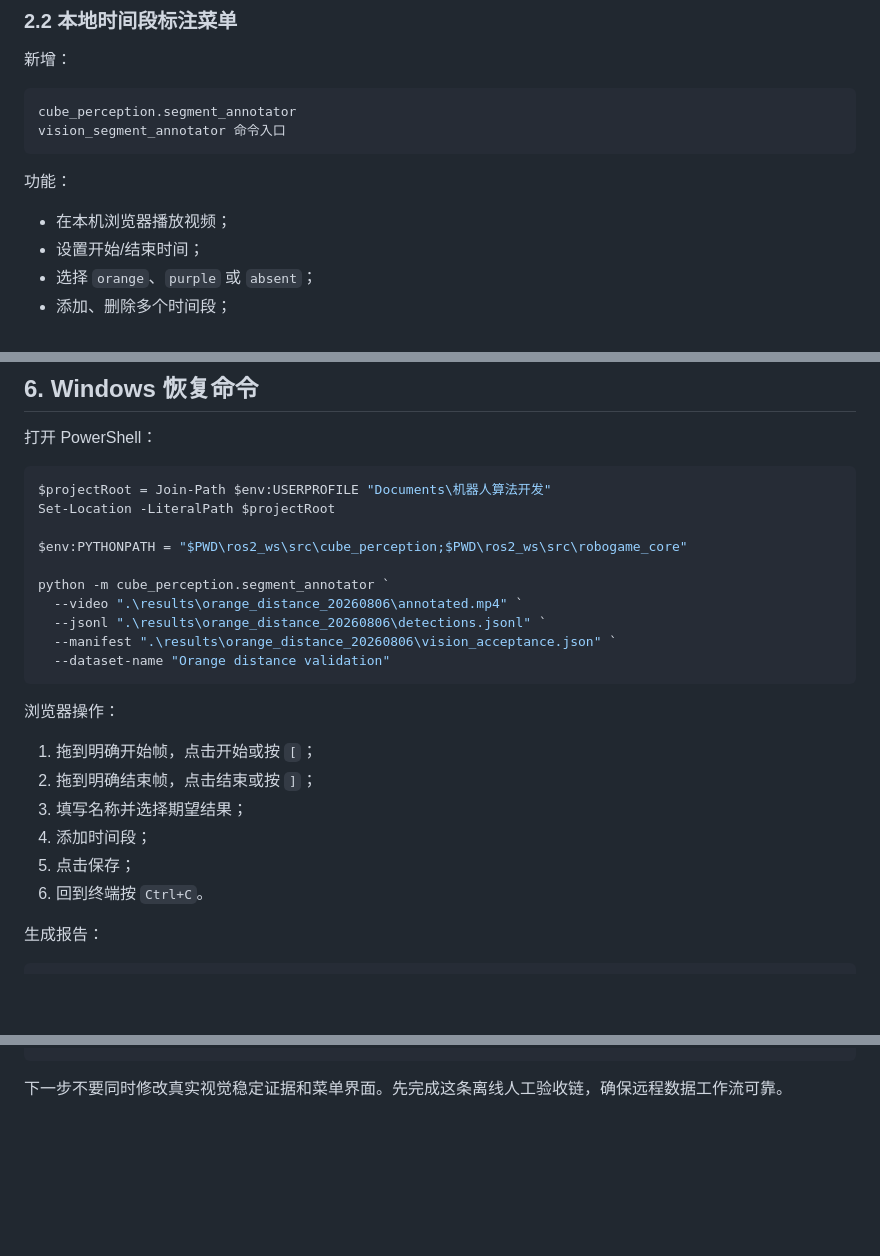
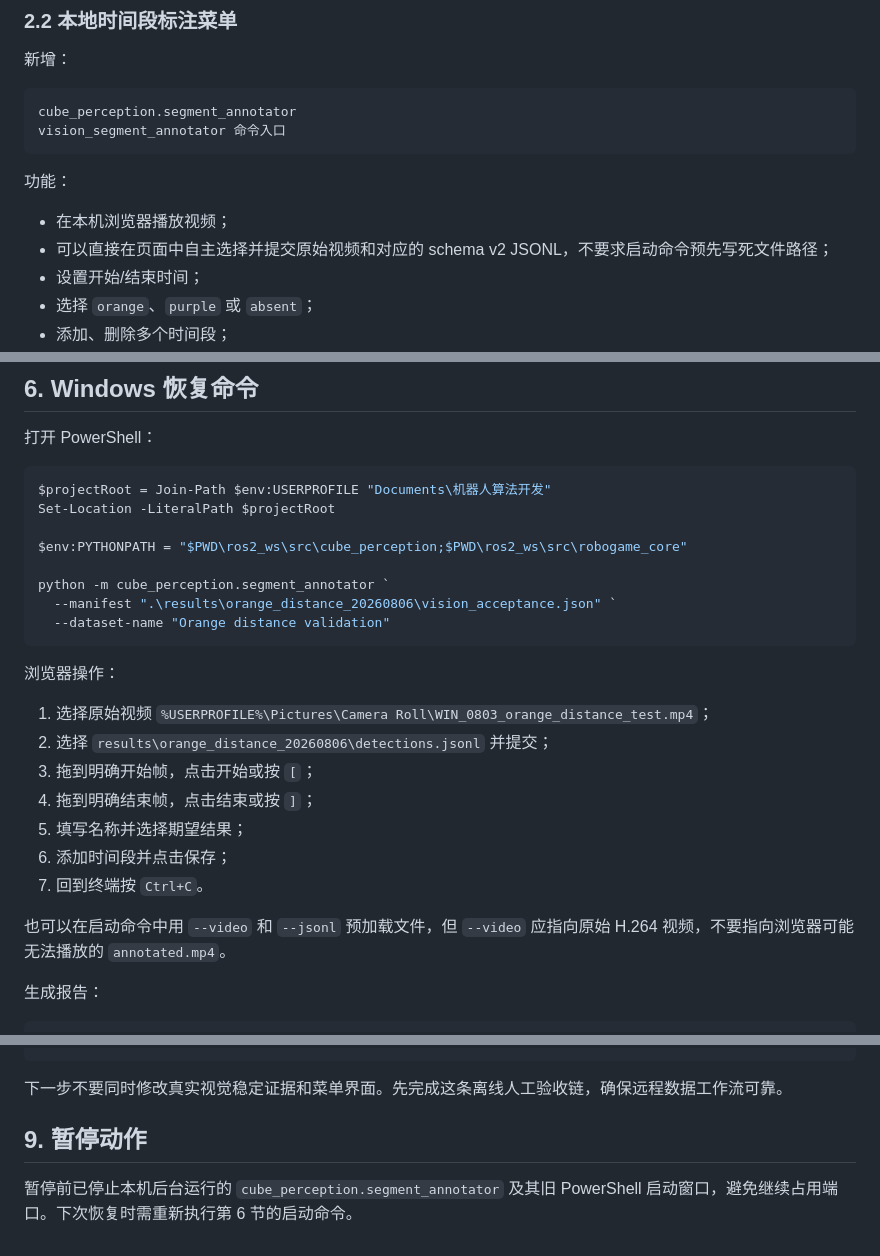
Before and after one commit to Kyra25906/robogame2026, a Markdown page: docs/PAUSE_HANDOFF_2026-08-06.md, 3 parts joined by grey strips. GitHub-like rendering; blank space fills up the shorter version.

Commit message:
docs: finalize pause handoff

````diff
--- a/docs/PAUSE_HANDOFF_2026-08-06.md
+++ b/docs/PAUSE_HANDOFF_2026-08-06.md
@@ -66,6 +66,7 @@ vision_segment_annotator 命令入口
 功能：
 
 - 在本机浏览器播放视频；
+- 可以直接在页面中自主选择并提交原始视频和对应的 schema v2 JSONL，不要求启动命令预先写死文件路径；
 - 设置开始/结束时间；
 - 选择 `orange`、`purple` 或 `absent`；
 - 添加、删除多个时间段；
@@ -157,20 +160,21 @@ Set-Location -LiteralPath $projectRoot
 $env:PYTHONPATH = "$PWD\ros2_ws\src\cube_perception;$PWD\ros2_ws\src\robogame_core"
 
 python -m cube_perception.segment_annotator `
-  --video ".\results\orange_distance_20260806\annotated.mp4" `
-  --jsonl ".\results\orange_distance_20260806\detections.jsonl" `
   --manifest ".\results\orange_distance_20260806\vision_acceptance.json" `
   --dataset-name "Orange distance validation"
 ```
 
 浏览器操作：
 
-1. 拖到明确开始帧，点击开始或按 `[`；
-2. 拖到明确结束帧，点击结束或按 `]`；
-3. 填写名称并选择期望结果；
-4. 添加时间段；
-5. 点击保存；
-6. 回到终端按 `Ctrl+C`。
+1. 选择原始视频 `%USERPROFILE%\Pictures\Camera Roll\WIN_0803_orange_distance_test.mp4`；
+2. 选择 `results\orange_distance_20260806\detections.jsonl` 并提交；
+3. 拖到明确开始帧，点击开始或按 `[`；
+4. 拖到明确结束帧，点击结束或按 `]`；
+5. 填写名称并选择期望结果；
+6. 添加时间段并点击保存；
+7. 回到终端按 `Ctrl+C`。
+
+也可以在启动命令中用 `--video` 和 `--jsonl` 预加载文件，但 `--video` 应指向原始 H.264 视频，不要指向浏览器可能无法播放的 `annotated.mp4`。
 
 生成报告：
 
@@ -228,3 +232,7 @@ Word 临时文件
 ```
 
 下一步不要同时修改真实视觉稳定证据和菜单界面。先完成这条离线人工验收链，确保远程数据工作流可靠。
+
+## 9. 暂停动作
+
+暂停前已停止本机后台运行的 `cube_perception.segment_annotator` 及其旧 PowerShell 启动窗口，避免继续占用端口。下次恢复时需重新执行第 6 节的启动命令。
````
Also changed, not shown: other parts of docs/PAUSE_HANDOFF_2026-08-06.md (+2 -0 lines).
